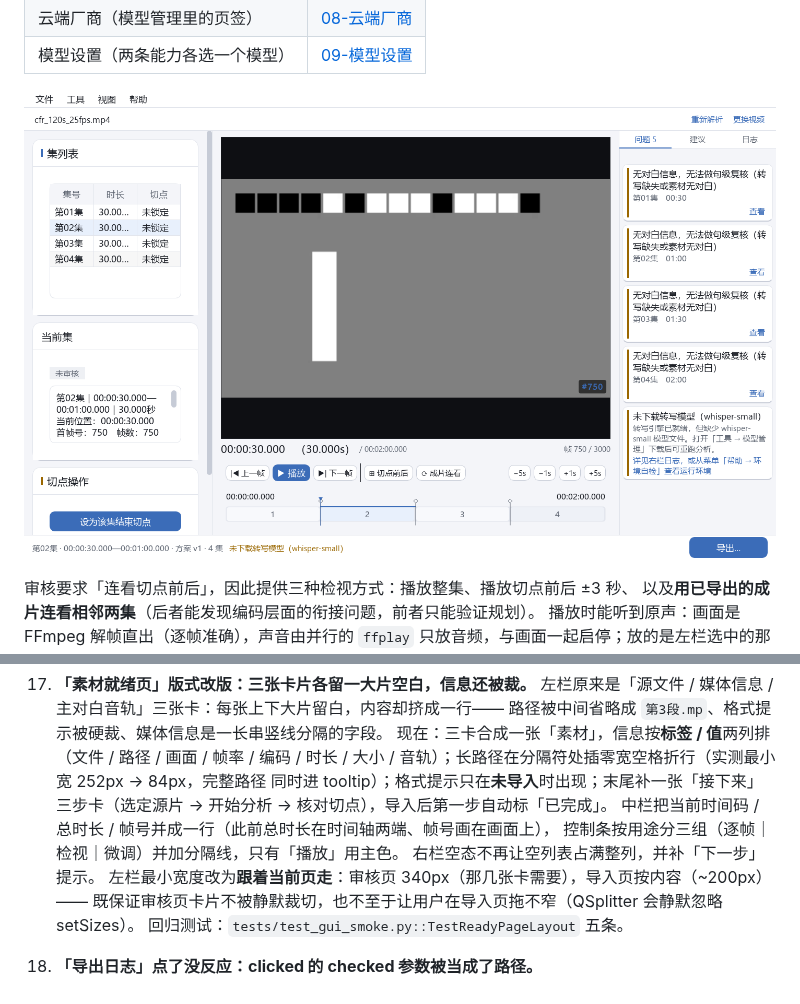
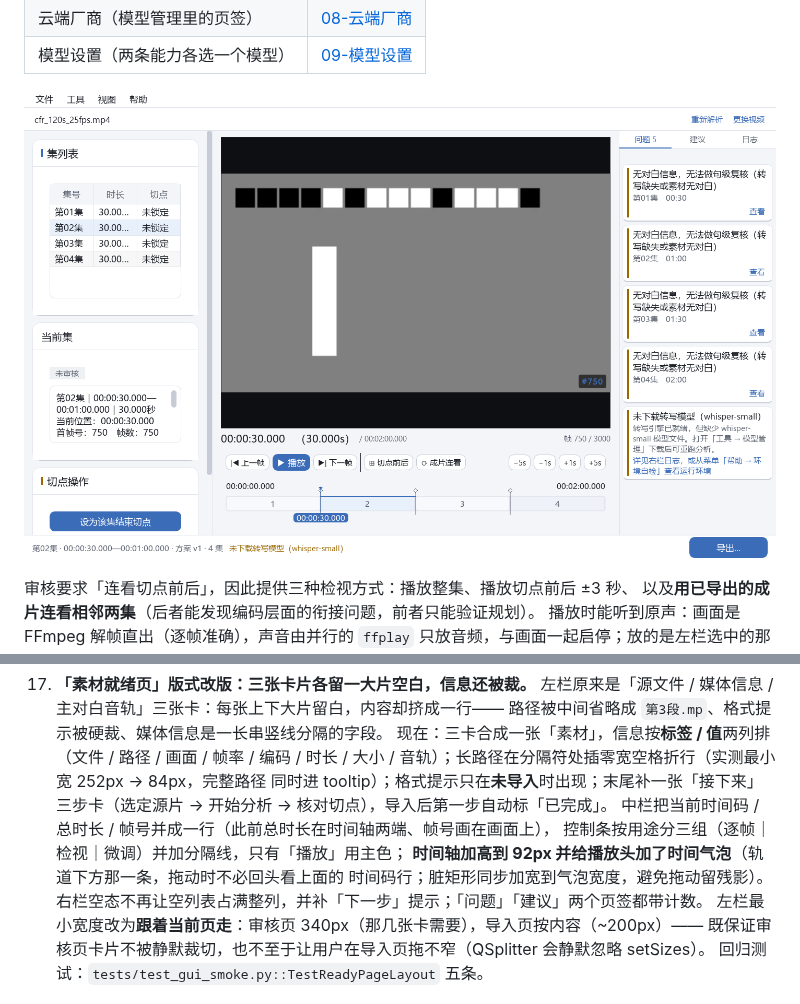
Before and after one commit to ikun1946/drama-splitter, a Markdown page: README.md, 2 parts joined by grey strips. GitHub-like rendering; pictures changed too: docs/screenshots/04-工作台-审核.png.

```diff
--- a/README.md
+++ b/README.md
@@ -820,8 +820,10 @@ testdata/          合成素材（不入版本库）
     同时进 tooltip）；格式提示只在**未导入**时出现；末尾补一张「接下来」三步卡（选定源片 →
     开始分析 → 核对切点），导入后第一步自动标「已完成」。
     中栏把当前时间码 / 总时长 / 帧号并成一行（此前总时长在时间轴两端、帧号画在画面上），
-    控制条按用途分三组（逐帧｜检视｜微调）并加分隔线，只有「播放」用主色。
-    右栏空态不再让空列表占满整列，并补「下一步」提示。
+    控制条按用途分三组（逐帧｜检视｜微调）并加分隔线，只有「播放」用主色；
+    **时间轴加高到 92px 并给播放头加了时间气泡**（轨道下方那一条，拖动时不必回头看上面的
+    时间码行；脏矩形同步加宽到气泡宽度，避免拖动留残影）。
+    右栏空态不再让空列表占满整列，并补「下一步」提示；「问题」「建议」两个页签都带计数。
     左栏最小宽度改为**跟着当前页走**：审核页 340px（那几张卡需要），导入页按内容（~200px）——
     既保证审核页卡片不被静默裁切，也不至于让用户在导入页拖不窄（QSplitter 会静默忽略 setSizes）。
     回归测试：`tests/test_gui_smoke.py::TestReadyPageLayout` 五条。
```
Also changed, not shown: docs/screenshots/02-工作台-素材就绪.png, docs/screenshots/dark/02-工作台-素材就绪.png, docs/screenshots/dark/04-工作台-审核.png, 4 other files.
